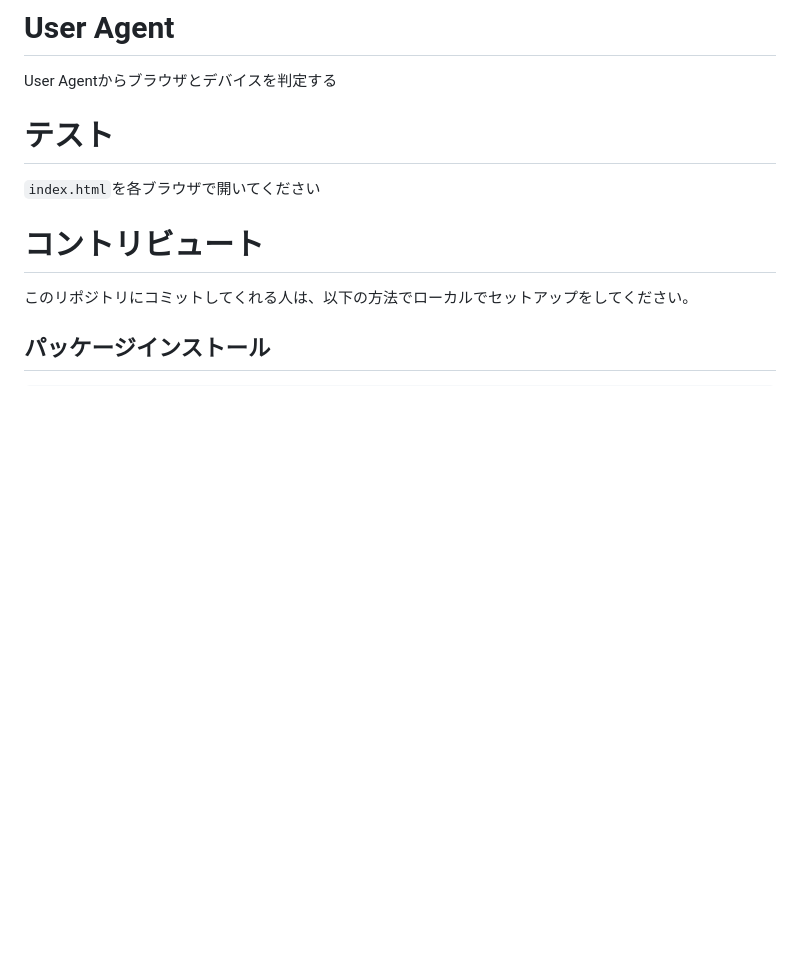
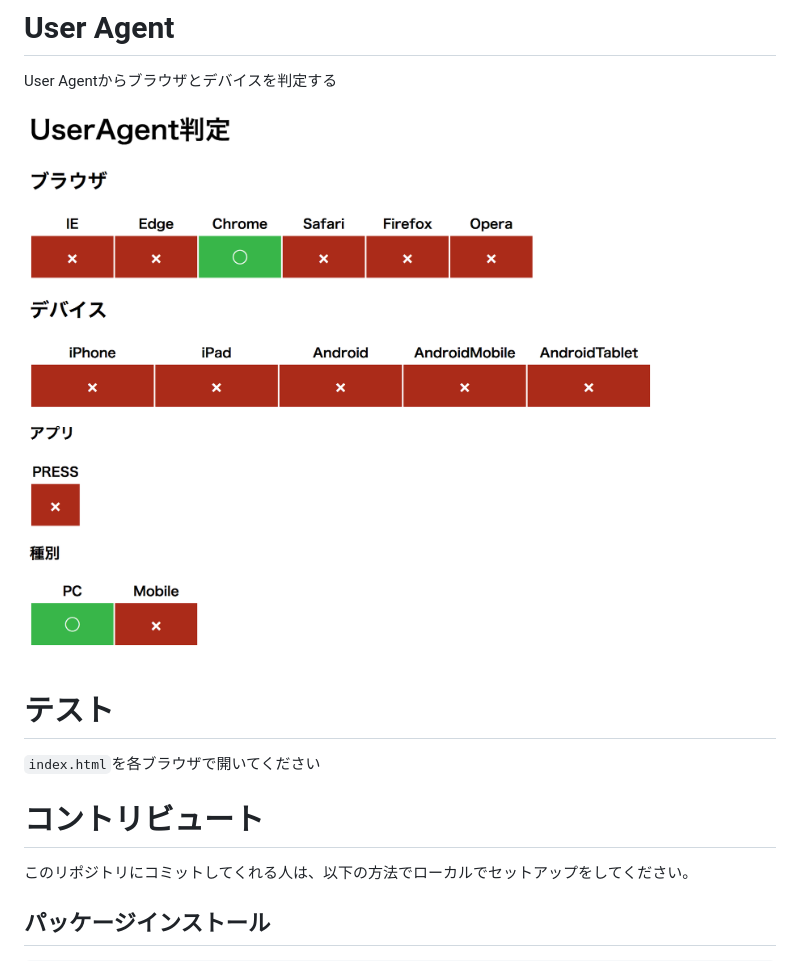
Before and after one commit to pressblog/user-agent, a Markdown page: README.md, the part around the change. Rendered like a GitHub page; pictures changed too: preview.png (added); blank space fills up the shorter version.

Commit message:
[add] preview image

```diff
--- a/README.md
+++ b/README.md
@@ -1,6 +1,8 @@
 # User Agent
 
 User Agentからブラウザとデバイスを判定する
+
+![プレビュー](https://github.com/pressblog/user-agent/blob/master/preview.png)
 
 # テスト
 
```
